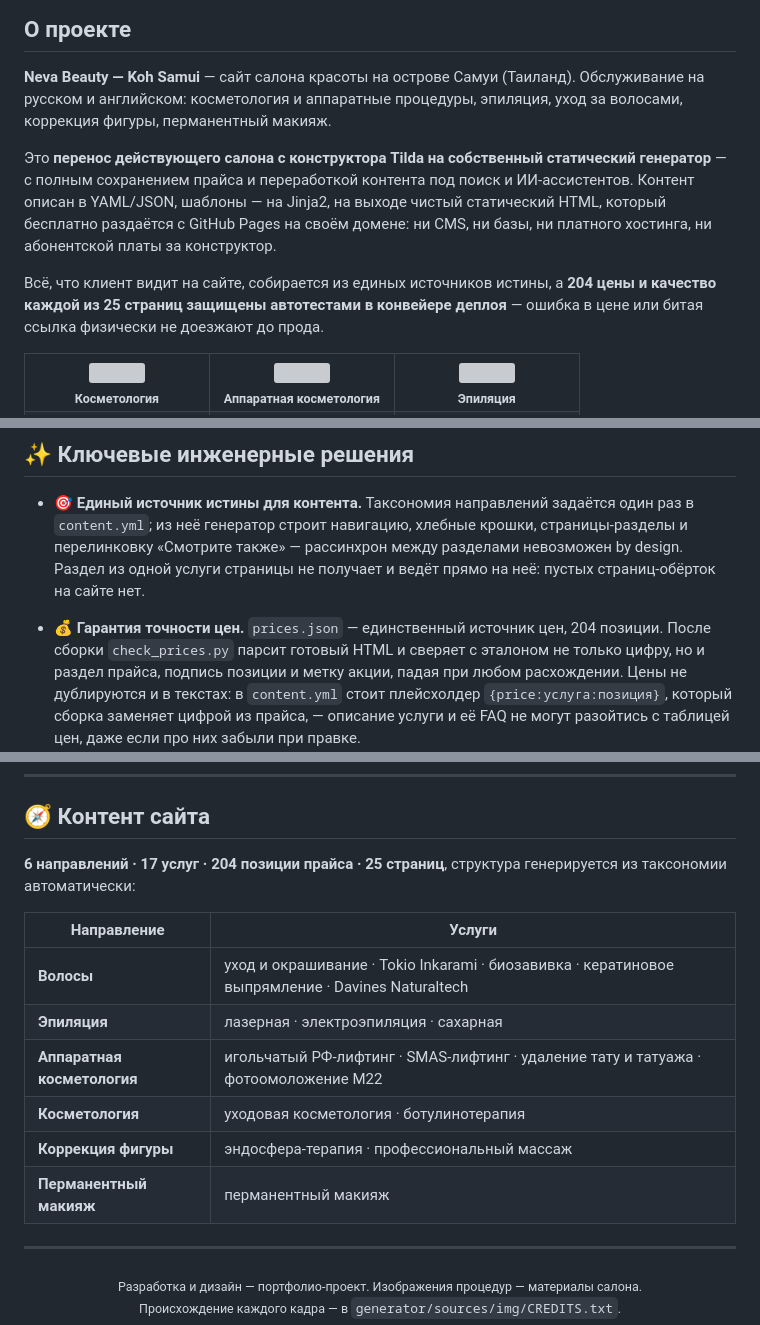
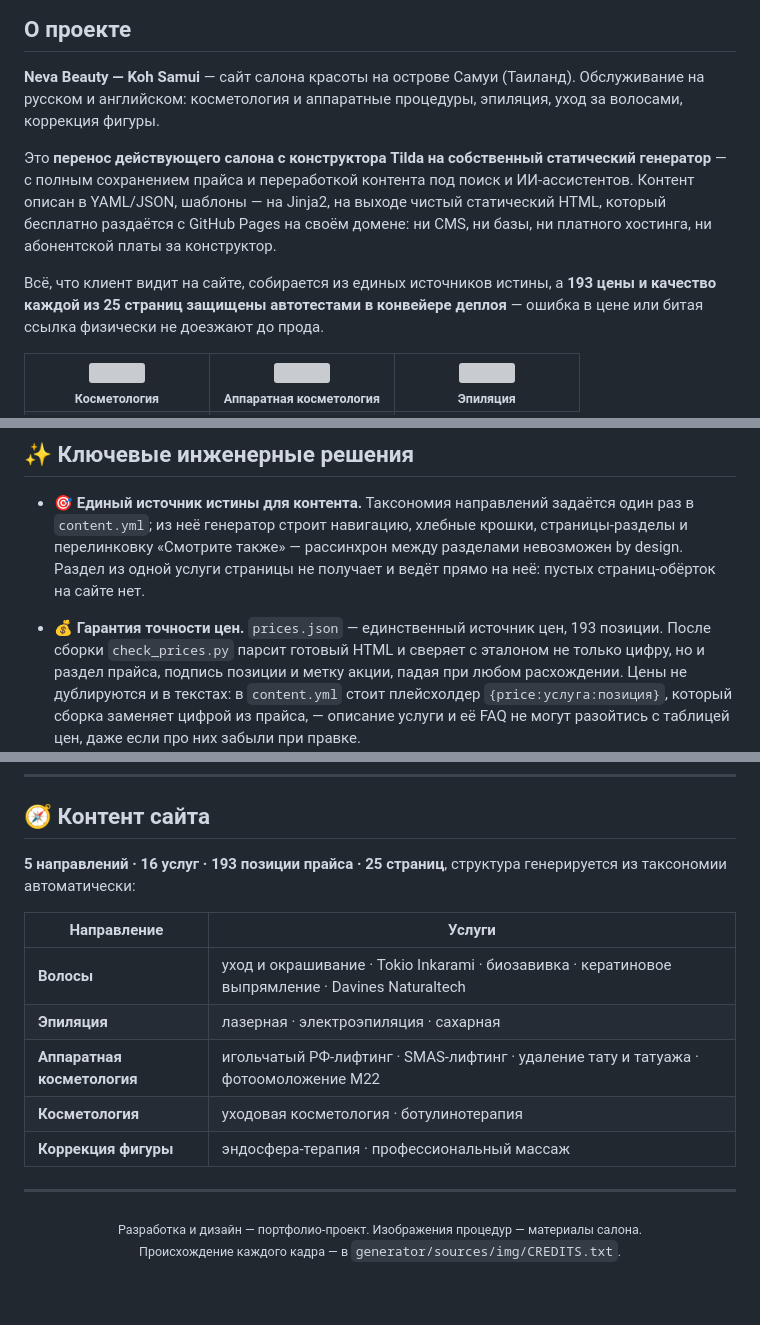
Before and after one commit to jw-git-hub/th.neva.beauty, a Markdown page: README.md, 3 parts joined by grey strips. Drawn GitHub-style; blank space fills up the shorter version; grey boxes are pictures that could not be loaded.

```diff
--- a/README.md
+++ b/README.md
@@ -26,7 +26,7 @@
 
 **Neva Beauty — Koh Samui** — сайт салона красоты на острове Самуи (Таиланд).
 Обслуживание на русском и английском: косметология и аппаратные процедуры, эпиляция,
-уход за волосами, коррекция фигуры, перманентный макияж.
+уход за волосами, коррекция фигуры.
 
 Это **перенос действующего салона с конструктора Tilda на собственный статический
 генератор** — с полным сохранением прайса и переработкой контента под поиск и
@@ -35,7 +35,7 @@
 ни CMS, ни базы, ни платного хостинга, ни абонентской платы за конструктор.
 
 Всё, что клиент видит на сайте, собирается из единых источников истины, а
-**204 цены и качество каждой из 25 страниц защищены автотестами в конвейере
+**193 цены и качество каждой из 25 страниц защищены автотестами в конвейере
 деплоя** — ошибка в цене или битая ссылка физически не доезжают до прода.
 
 <table>
@@ -129,7 +125,7 @@ flowchart LR
   Раздел из одной услуги страницы не получает и ведёт прямо на неё: пустых страниц-обёрток
   на сайте нет.
 
-- **💰 Гарантия точности цен.** `prices.json` — единственный источник цен, 204 позиции.
+- **💰 Гарантия точности цен.** `prices.json` — единственный источник цен, 193 позиции.
   После сборки `check_prices.py` парсит готовый HTML и сверяет с эталоном не только
   цифру, но и раздел прайса, подпись позиции и метку акции, падая при любом расхождении.
   Цены не дублируются и в текстах: в `content.yml` стоит плейсхолдер
@@ -256,7 +252,7 @@ python -m http.server -d th.neva.beauty 8000
 
 ## 🧭 Контент сайта
 
-**6 направлений · 17 услуг · 204 позиции прайса · 25 страниц**, структура
+**5 направлений · 16 услуг · 193 позиции прайса · 25 страниц**, структура
 генерируется из таксономии автоматически:
 
 | Направление | Услуги |
@@ -266,7 +262,6 @@ python -m http.server -d th.neva.beauty 8000
 | **Аппаратная косметология** | игольчатый РФ-лифтинг · SMAS-лифтинг · удаление тату и татуажа · фотоомоложение M22 |
 | **Косметология** | уходовая косметология · ботулинотерапия |
 | **Коррекция фигуры** | эндосфера-терапия · профессиональный массаж |
-| **Перманентный макияж** | перманентный макияж |
 
 ---
 
```
Also changed, not shown: other parts of README.md (+0 -4 lines), README.en.md (+4 -9 lines).
